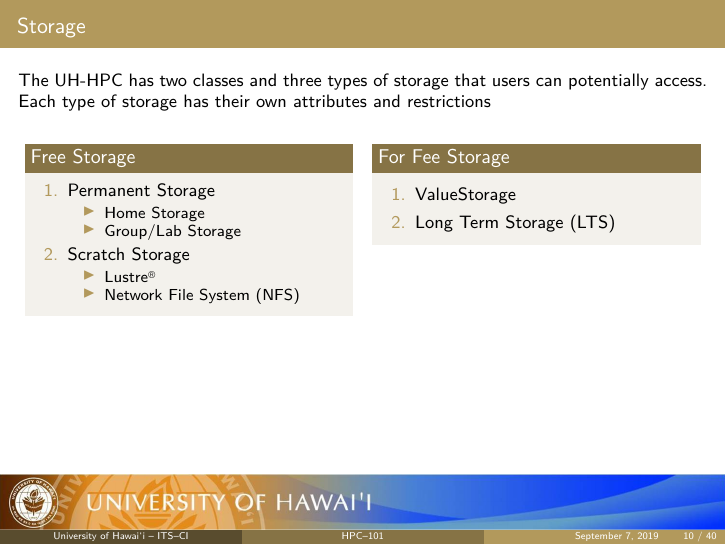
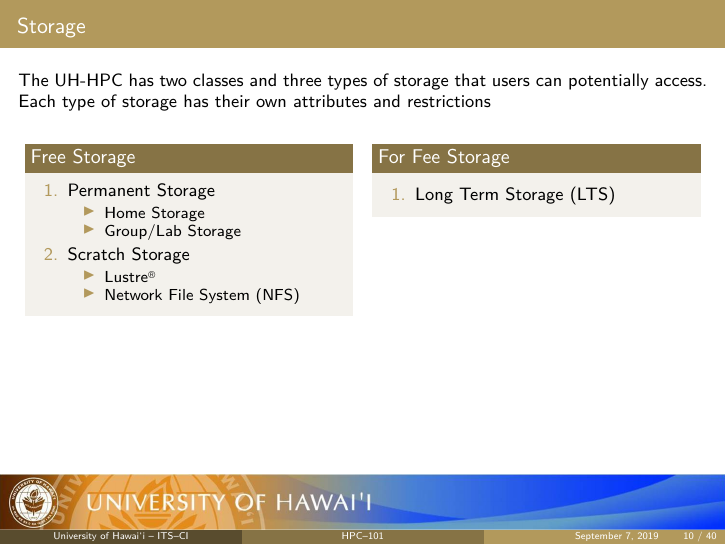
Before and after one commit to UH-CI/presentations, LaTeX slides (hpc_101/paper.tex, which reads hpc_101/sections/01_intro.tex): page 10 of 40. Compiled offline with pdfLaTeX; a LaTeX package or settings file that is missing is left out.

Commit message:
removed mention of valuestorage

```diff
--- a/hpc_101/sections/01_intro.tex
+++ b/hpc_101/sections/01_intro.tex
@@ -108,7 +108,6 @@
 		\begin{column}{0.46\textwidth}
 		\begin{block}{For Fee Storage}
 			\begin{enumerate}
-				\item ValueStorage
 				\item Long Term Storage (LTS)
 		\end{enumerate}
 		\end{block}
```
Also changed, not shown: hpc_101/paper.pdf.
